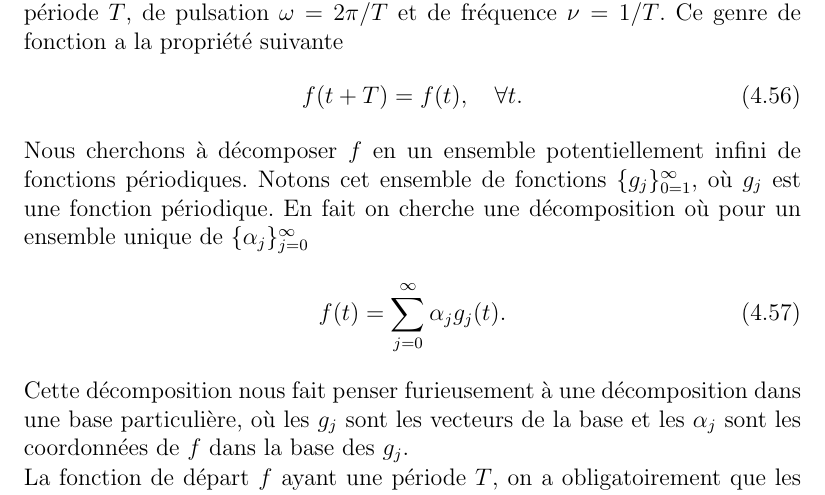
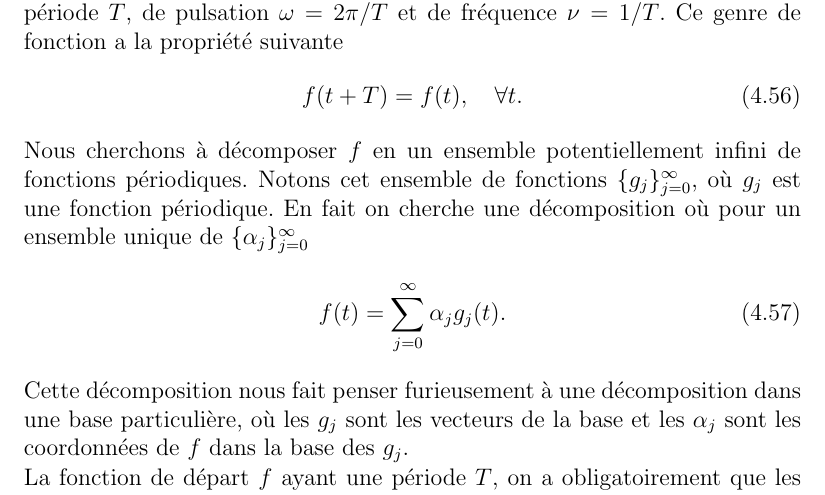
Before and after one commit to omalaspinas/deuxiemeannee, a LaTeX book (cours.tex): part of page 63 of 110, cut so that both start at the same text. Compiled offline with pdfLaTeX.

Commit message:
Changed error

```diff
--- a/cours.tex
+++ b/cours.tex
@@ -2422,7 +2422,7 @@ de fréquence $\nu=1/T$. Ce genre de fonction a la propriété suivante
  f(t+T)=f(t),\quad \forall t.
 \end{equation}
 Nous cherchons à décomposer $f$ en un ensemble potentiellement infini de fonctions périodiques. Notons
-cet ensemble de fonctions $\{g_j\}_{0=1}^\infty$, où $g_j$ est une fonction périodique. En fait on cherche une décomposition
+cet ensemble de fonctions $\{g_j\}_{j=0}^\infty$, où $g_j$ est une fonction périodique. En fait on cherche une décomposition
 où pour un ensemble unique de $\{\alpha_j\}_{j=0}^\infty$
 \begin{equation}
  f(t)=\sum_{j=0}^\infty \alpha_j g_j(t).
```
